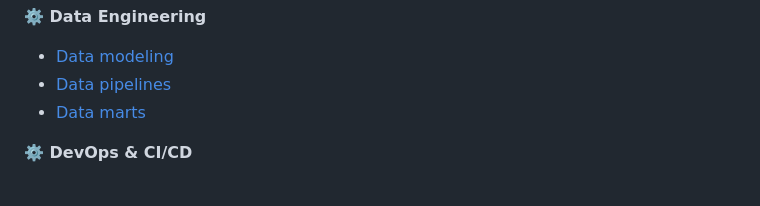
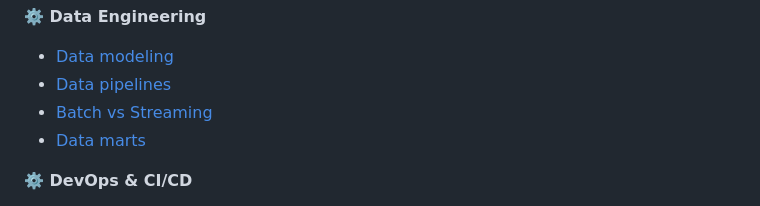
Before and after one commit to leoreeva/tech-study-notes, a Markdown page: README.md, the part around the change. GitHub-like rendering.

Commit message:
Add batch and streaming processing

```diff
--- a/README.md
+++ b/README.md
@@ -39,6 +39,7 @@ Work in progress. Lots of stuff missing or even just skipped (because of prior k
 **⚙️ Data Engineering**
 - [Data modeling](data_engineering/data_modeling.md)
 - [Data pipelines](data_engineering/data_pipelines.md)
+- [Batch vs Streaming](data_engineering/batch_streaming.md)
 - [Data marts](data_engineering/data_marts.md)
 
 **⚙️ DevOps & CI/CD**
```
Also changed, not shown: data_engineering/batch_streaming.md (added, +36 -0 lines), data_engineering/images/batch.png (added), data_engineering/images/streaming.png (added).
